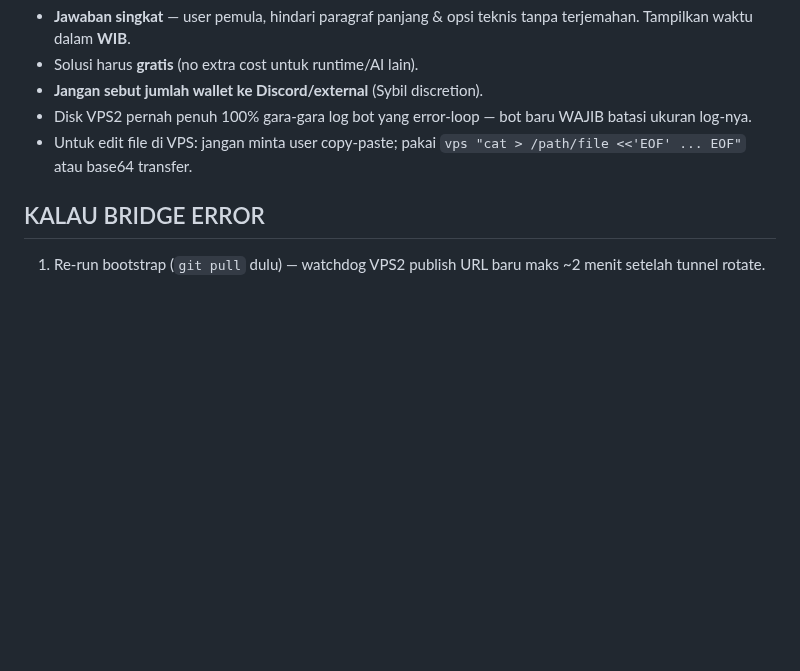
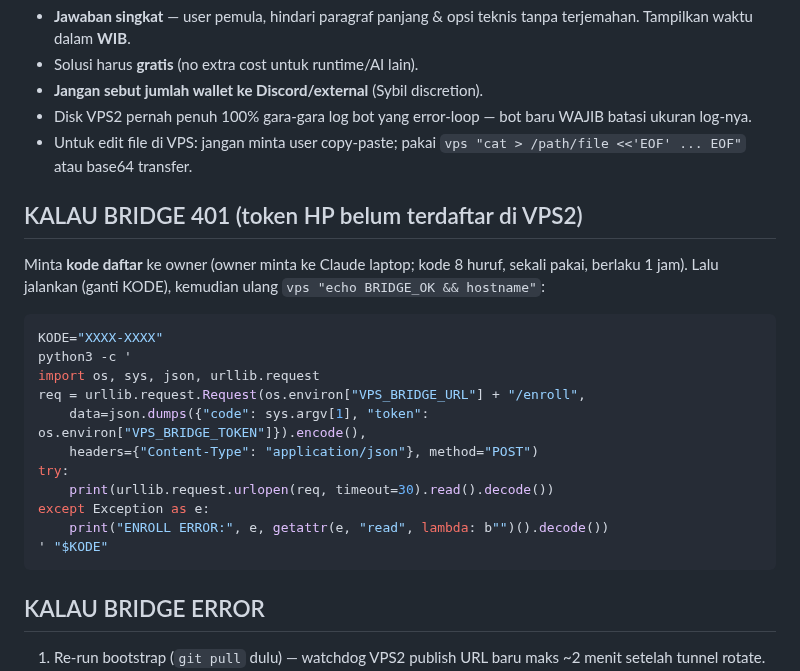
Before and after one commit to RedactedFrogs/claude-vps, a Markdown page: CLAUDE.md, the part around the change. Rendered like a GitHub page; blank space fills up the shorter version.

Commit message:
CLAUDE.md: cara daftar token HP (kode sekali pakai) kalau bridge 401

````diff
--- a/CLAUDE.md
+++ b/CLAUDE.md
@@ -73,6 +73,23 @@ Setelah bootstrap, **semua command VPS = `vps "<command bash>"`** (jalan sebagai
 - Disk VPS2 pernah penuh 100% gara-gara log bot yang error-loop — bot baru WAJIB batasi ukuran log-nya.
 - Untuk edit file di VPS: jangan minta user copy-paste; pakai `vps "cat > /path/file <<'EOF' ... EOF"` atau base64 transfer.
 
+## KALAU BRIDGE 401 (token HP belum terdaftar di VPS2)
+Minta **kode daftar** ke owner (owner minta ke Claude laptop; kode 8 huruf, sekali pakai, berlaku 1 jam). Lalu jalankan (ganti KODE), kemudian ulang `vps "echo BRIDGE_OK && hostname"`:
+
+```bash
+KODE="XXXX-XXXX"
+python3 -c '
+import os, sys, json, urllib.request
+req = urllib.request.Request(os.environ["VPS_BRIDGE_URL"] + "/enroll",
+    data=json.dumps({"code": sys.argv[1], "token": os.environ["VPS_BRIDGE_TOKEN"]}).encode(),
+    headers={"Content-Type": "application/json"}, method="POST")
+try:
+    print(urllib.request.urlopen(req, timeout=30).read().decode())
+except Exception as e:
+    print("ENROLL ERROR:", e, getattr(e, "read", lambda: b"")().decode())
+' "$KODE"
+```
+
 ## KALAU BRIDGE ERROR
 1. Re-run bootstrap (`git pull` dulu) — watchdog VPS2 publish URL baru maks ~2 menit setelah tunnel rotate.
 2. Kalau masih error >5 menit: tunnel/bridge mungkin mati. Minta user buka Claude Code di laptop (terhubung Tailscale ke VPS2) untuk cek `systemctl status vps-bridge vps-tunnel` dan `tail /var/log/bridge-watchdog.log`.
````
